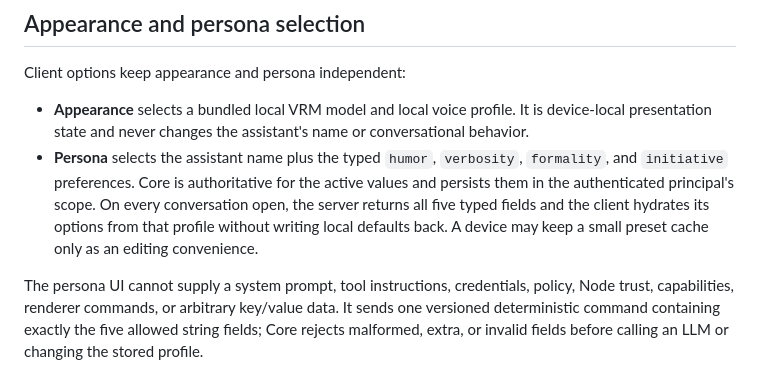
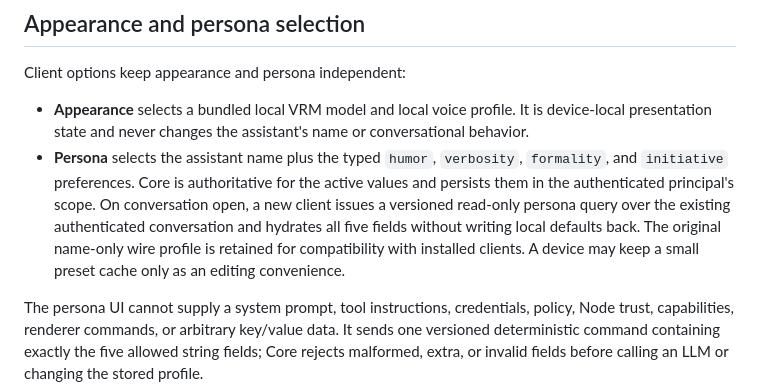
Before and after one commit to livingmetal/hearthghost, a Markdown page: docs/architecture/character-presentation.md, the part around the change. Drawn GitHub-style.

Commit message:
Document compatible persona hydration

```diff
--- a/docs/architecture/character-presentation.md
+++ b/docs/architecture/character-presentation.md
@@ -24,9 +24,11 @@ Client options keep appearance and persona independent:
 - **Persona** selects the assistant name plus the typed `humor`, `verbosity`,
   `formality`, and `initiative` preferences. Core is authoritative for the
   active values and persists them in the authenticated principal's scope. On
-  every conversation open, the server returns all five typed fields and the
-  client hydrates its options from that profile without writing local defaults
-  back. A device may keep a small preset cache only as an editing convenience.
+  conversation open, a new client issues a versioned read-only persona query
+  over the existing authenticated conversation and hydrates all five fields
+  without writing local defaults back. The original name-only wire profile is
+  retained for compatibility with installed clients. A device may keep a small
+  preset cache only as an editing convenience.
 
 The persona UI cannot supply a system prompt, tool instructions, credentials,
 policy, Node trust, capabilities, renderer commands, or arbitrary key/value
```
